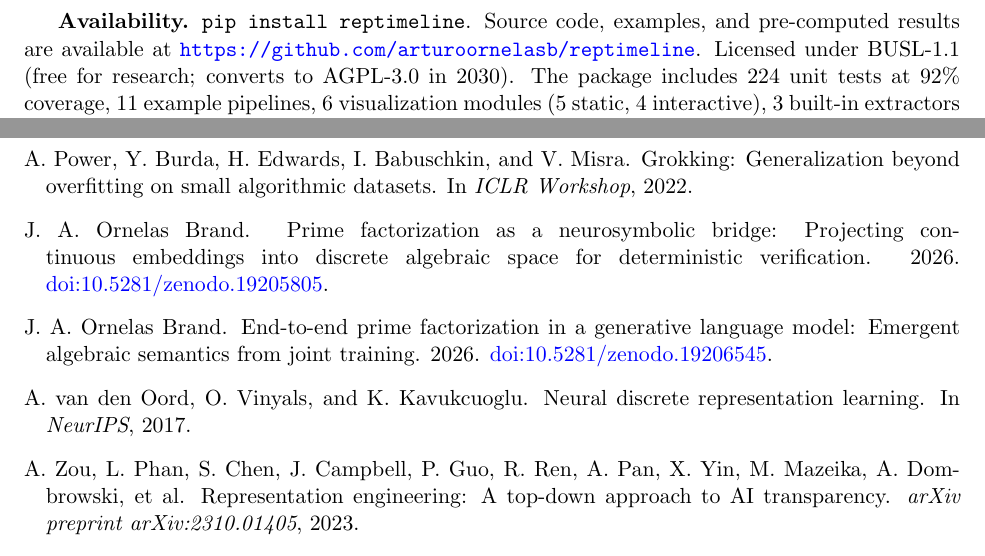
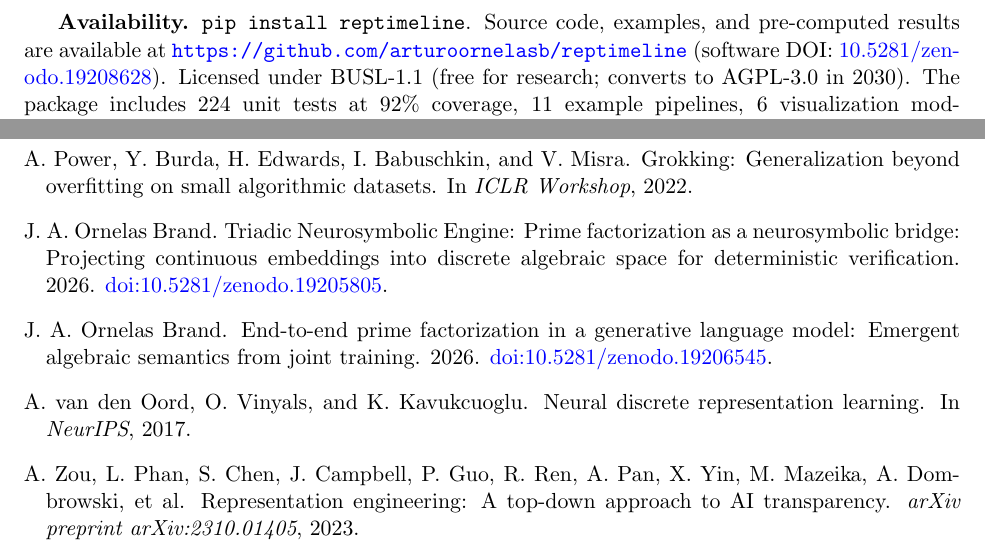
Before and after one commit to arturoornelasb/reptimeline, a LaTeX paper (paper/reptimeline.tex): two parts of page 11 of 12, joined at a grey line, cut so that both start at the same text. Compiled offline with pdfLaTeX.

Commit message:
docs: add companion repo DOIs to README and paper
Co-Authored-By: Claude Opus 4.6 <noreply@anthropic.com>

```diff
--- a/paper/reptimeline.tex
+++ b/paper/reptimeline.tex
@@ -418,7 +418,7 @@ reptimeline differs fundamentally: it operates on the discrete codes themselves,
 
 reptimeline fills a gap in the discrete representation toolbox. It reveals training dynamics that scalar logging misses (crystallization events), discovers interpretable structure without supervision (duals, dependencies, three-way interactions), and verifies that discovered features are causally meaningful---with rigorous statistical methodology including bootstrap confidence intervals, permutation tests, Benjamini-Hochberg FDR correction, and Cohen's $d$ effect sizes (8/16 with finite KL selectivity at 26.8$\times$ mean on Pythia-70M, 100\% decoder determinism on MNIST).
 
-\textbf{Availability.} \texttt{pip install reptimeline}. Source code, examples, and pre-computed results are available at \url{https://github.com/arturoornelasb/reptimeline}. Licensed under BUSL-1.1 (free for research; converts to AGPL-3.0 in 2030). The package includes 224~unit tests at 92\% coverage, 11~example pipelines, 6~visualization modules (5~static, 4~interactive), 3~built-in extractors (VQ-VAE, SAE, FSQ), JSON/CSV export, a command-line interface, and a structured exception hierarchy. All statistical methods are implemented in pure NumPy with no SciPy dependency.
+\textbf{Availability.} \texttt{pip install reptimeline}. Source code, examples, and pre-computed results are available at \url{https://github.com/arturoornelasb/reptimeline} (software DOI: \href{https://doi.org/10.5281/zenodo.19208628}{10.5281/zenodo.19208628}). Licensed under BUSL-1.1 (free for research; converts to AGPL-3.0 in 2030). The package includes 224~unit tests at 92\% coverage, 11~example pipelines, 6~visualization modules (5~static, 4~interactive), 3~built-in extractors (VQ-VAE, SAE, FSQ), JSON/CSV export, a command-line interface, and a structured exception hierarchy. All statistical methods are implemented in pure NumPy with no SciPy dependency.
 
 \textbf{Future work.} (1)~Streaming mode for real-time monitoring during training. (2)~Integration with WandB/TensorBoard as a plugin. (3)~Extension to continuous representations via learned discretization. (4)~Active learning loop: use Reconciler mismatches to automatically suggest retraining targets.
 
@@ -463,7 +463,7 @@ A.~Power, Y.~Burda, H.~Edwards, I.~Babuschkin, and V.~Misra.
 
 \bibitem[Ornelas~Brand(2026a)]{ornelas2026prime}
 J.~A. Ornelas~Brand.
-\newblock Prime factorization as a neurosymbolic bridge: Projecting continuous embeddings into discrete algebraic space for deterministic verification.
+\newblock Triadic Neurosymbolic Engine: Prime factorization as a neurosymbolic bridge: Projecting continuous embeddings into discrete algebraic space for deterministic verification.
 \newblock 2026.
 \newblock \href{https://doi.org/10.5281/zenodo.19205805}{doi:10.5281/zenodo.19205805}.
 
```
Also changed, not shown: README.md, paper/reptimeline.pdf.
